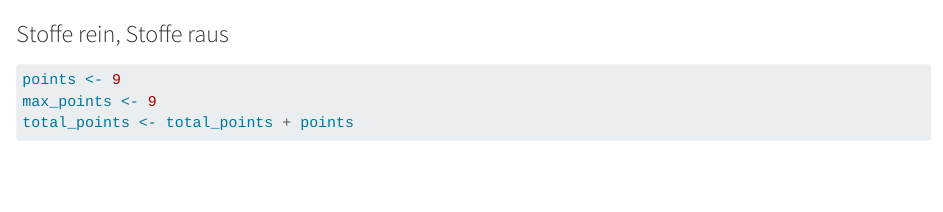
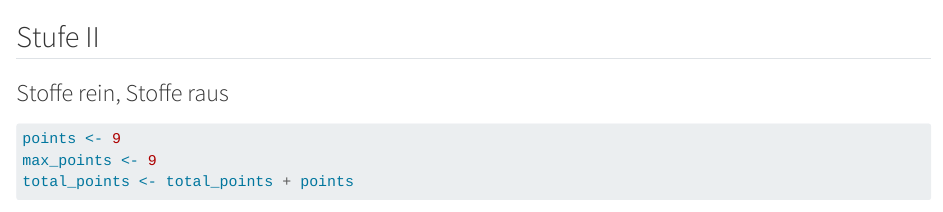
Before and after one commit to MgmssA/bio_what_is_life_tasks, a Quarto document (_level_2.qmd): the page in a window 1100 px wide, from its top. Rendered offline with R 4.5, knitr and Pandoc in place of Quarto, with nearby package versions; some code elsewhere in the file could not run offline.

Commit message:
Stufe II added

````diff
--- a/_level_2.qmd
+++ b/_level_2.qmd
@@ -1,3 +1,5 @@
+## Stufe II
+
 ### Stoffe rein, Stoffe raus
 
 ```{r}
````
Also changed, not shown: .quarto/idx/index.qmd.json, 3 other files.
